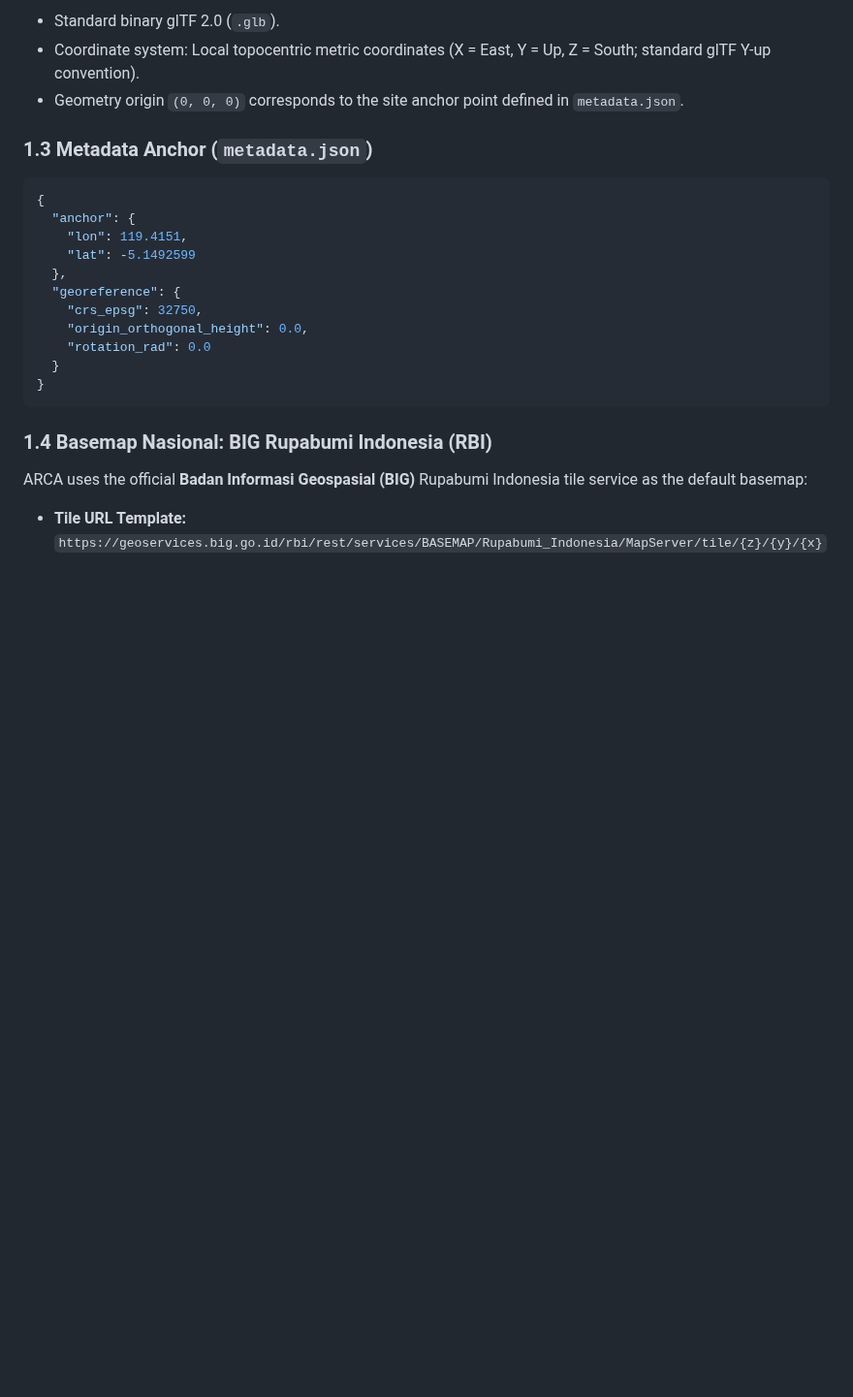
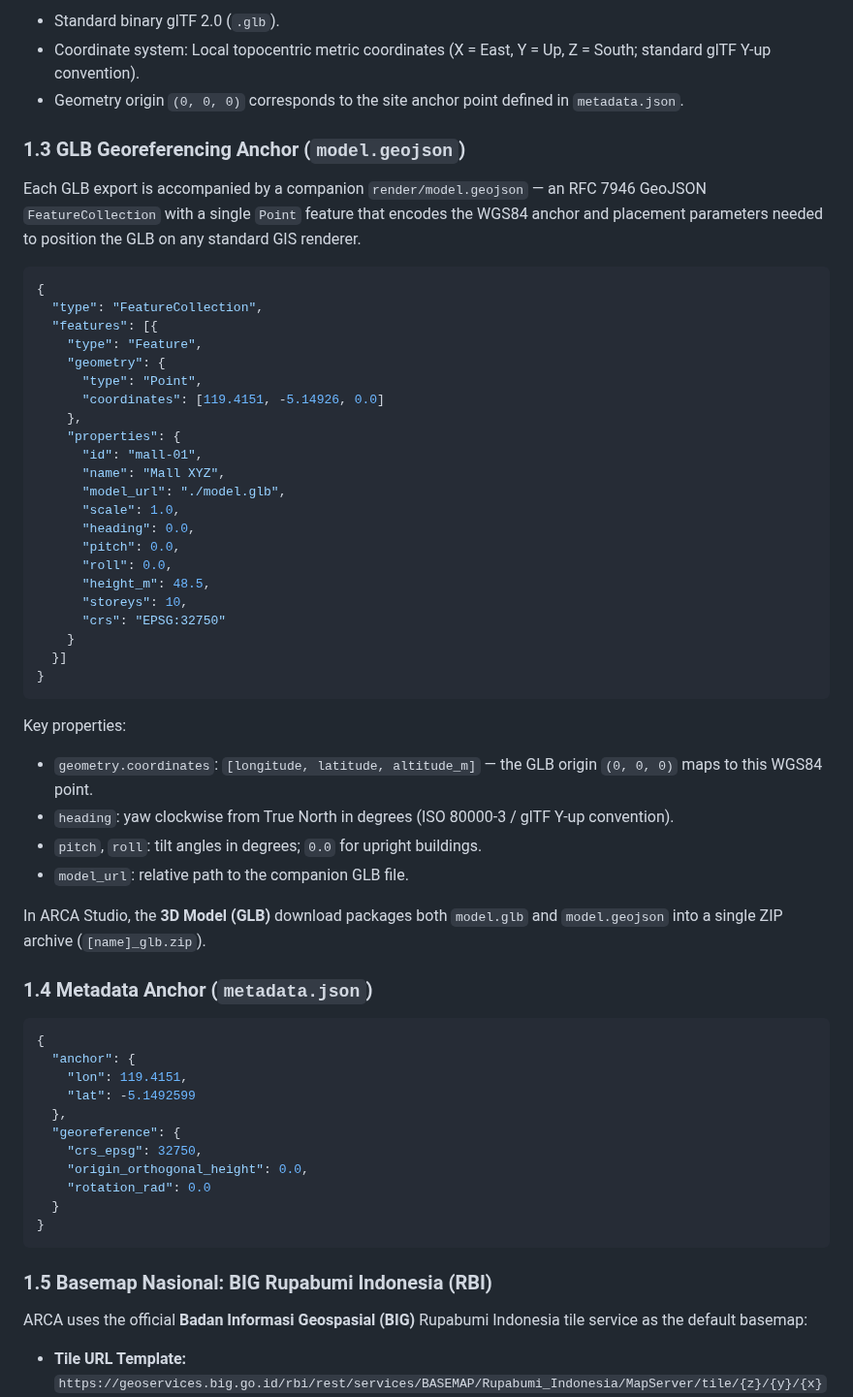
Before and after one commit to enygma-id/arca, a Markdown page: docs/viewer-guide.md, the part around the change. Shown at 97% size. Drawn GitHub-style; blank space fills up the shorter version.

Commit message:
feat: bundle GLB and geojsn download

````diff
--- a/docs/viewer-guide.md
+++ b/docs/viewer-guide.md
@@ -43,7 +43,44 @@ Key attributes for 3D extrusion:
 - Coordinate system: Local topocentric metric coordinates (X = East, Y = Up, Z = South; standard glTF Y-up convention).
 - Geometry origin `(0, 0, 0)` corresponds to the site anchor point defined in `metadata.json`.
 
-### 1.3 Metadata Anchor (`metadata.json`)
+### 1.3 GLB Georeferencing Anchor (`model.geojson`)
+
+Each GLB export is accompanied by a companion `render/model.geojson` — an RFC 7946 GeoJSON `FeatureCollection` with a single `Point` feature that encodes the WGS84 anchor and placement parameters needed to position the GLB on any standard GIS renderer.
+
+```json
+{
+  "type": "FeatureCollection",
+  "features": [{
+    "type": "Feature",
+    "geometry": {
+      "type": "Point",
+      "coordinates": [119.4151, -5.14926, 0.0]
+    },
+    "properties": {
+      "id": "mall-01",
+      "name": "Mall XYZ",
+      "model_url": "./model.glb",
+      "scale": 1.0,
+      "heading": 0.0,
+      "pitch": 0.0,
+      "roll": 0.0,
+      "height_m": 48.5,
+      "storeys": 10,
+      "crs": "EPSG:32750"
+    }
+  }]
+}
+```
+
+Key properties:
+- `geometry.coordinates`: `[longitude, latitude, altitude_m]` — the GLB origin `(0, 0, 0)` maps to this WGS84 point.
+- `heading`: yaw clockwise from True North in degrees (ISO 80000-3 / glTF Y-up convention).
+- `pitch`, `roll`: tilt angles in degrees; `0.0` for upright buildings.
+- `model_url`: relative path to the companion GLB file.
+
+In ARCA Studio, the **3D Model (GLB)** download packages both `model.glb` and `model.geojson` into a single ZIP archive (`[name]_glb.zip`).
+
+### 1.4 Metadata Anchor (`metadata.json`)
 
 ```json
 {
@@ -59,7 +96,7 @@ Key attributes for 3D extrusion:
 }
 ```
 
-### 1.4 Basemap Nasional: BIG Rupabumi Indonesia (RBI)
+### 1.5 Basemap Nasional: BIG Rupabumi Indonesia (RBI)
 
 ARCA uses the official **Badan Informasi Geospasial (BIG)** Rupabumi Indonesia tile service as the default basemap:
 
````
Also changed, not shown: README.md (+17 -0 lines), docs/assets/arca-dark.png (added), docs/assets/arca-light.png (added), 4 other files.
